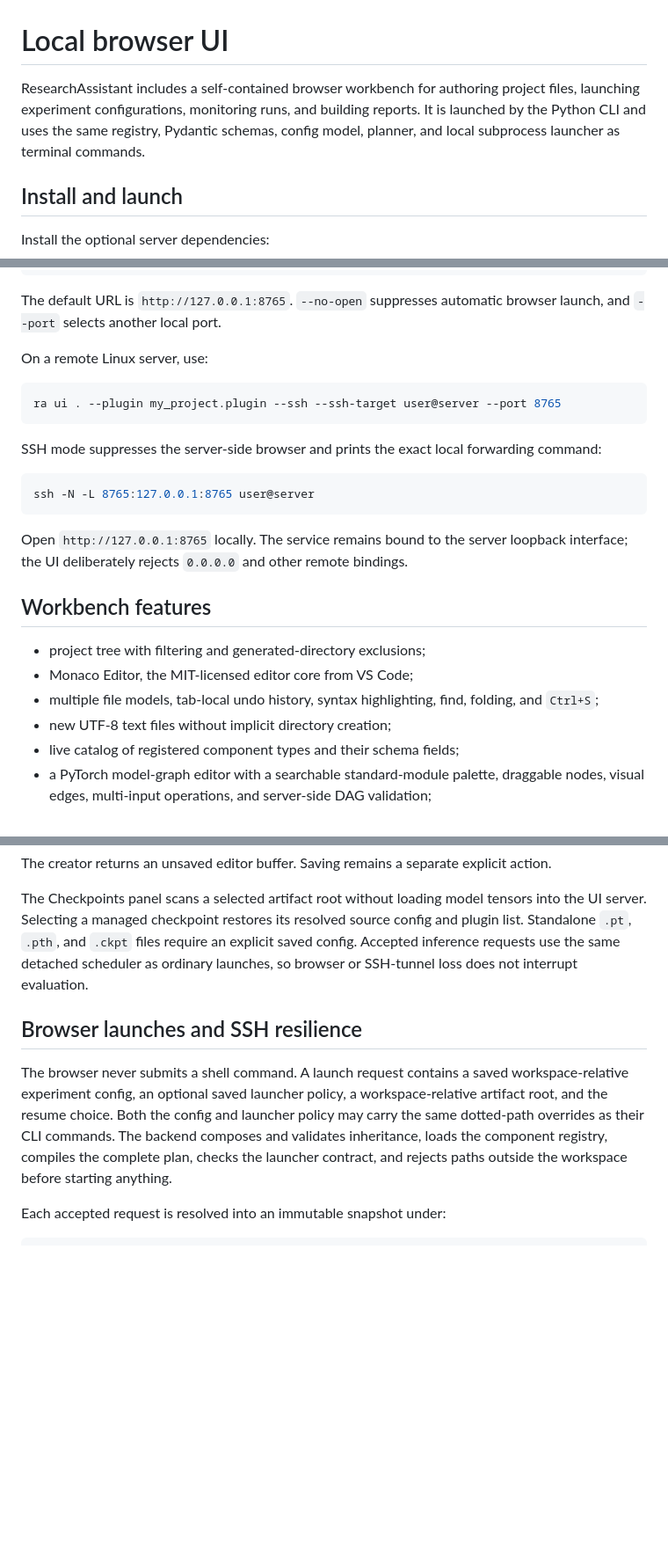
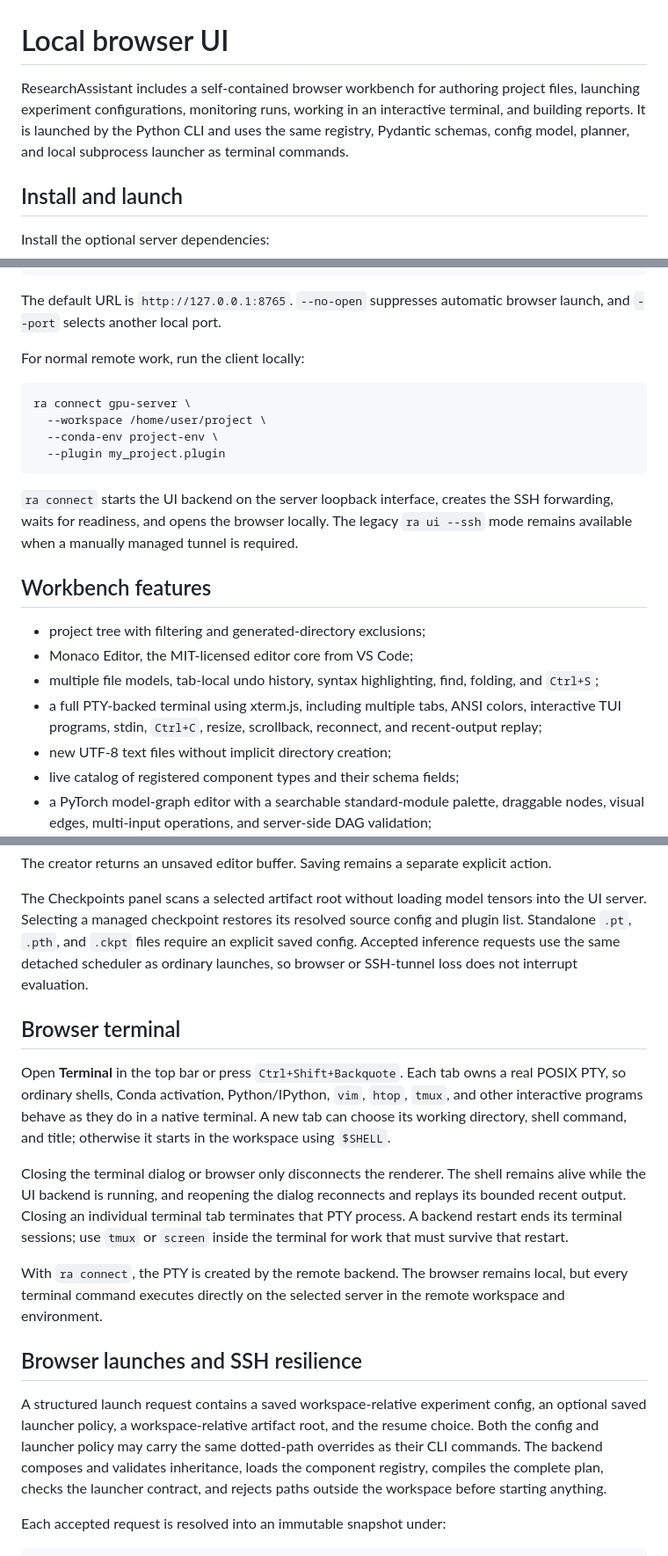
Before and after one commit to AkziumMerlin/researchassistant, a Markdown page: docs/ui.md, 3 parts joined by grey strips. Shown at 88% size. Rendered like a GitHub page; blank space fills up the shorter version.

Commit message:
Document the interactive browser terminal

````diff
--- a/docs/ui.md
+++ b/docs/ui.md
@@ -1,9 +1,9 @@
 # Local browser UI
 
 ResearchAssistant includes a self-contained browser workbench for authoring project files,
-launching experiment configurations, monitoring runs, and building reports. It is launched by the
-Python CLI and uses the same registry, Pydantic schemas, config model, planner, and local
-subprocess launcher as terminal commands.
+launching experiment configurations, monitoring runs, working in an interactive terminal, and
+building reports. It is launched by the Python CLI and uses the same registry, Pydantic schemas,
+config model, planner, and local subprocess launcher as terminal commands.
 
 ## Install and launch
 
@@ -22,26 +22,26 @@ ra ui . --plugin my_project.plugin
 The default URL is `http://127.0.0.1:8765`. `--no-open` suppresses automatic browser launch, and
 `--port` selects another local port.
 
-On a remote Linux server, use:
+For normal remote work, run the client locally:
 
 ```bash
-ra ui . --plugin my_project.plugin --ssh --ssh-target user@server --port 8765
+ra connect gpu-server \
+  --workspace /home/user/project \
+  --conda-env project-env \
+  --plugin my_project.plugin
 ```
 
-SSH mode suppresses the server-side browser and prints the exact local forwarding command:
-
-```bash
-ssh -N -L 8765:127.0.0.1:8765 user@server
-```
-
-Open `http://127.0.0.1:8765` locally. The service remains bound to the server loopback interface;
-the UI deliberately rejects `0.0.0.0` and other remote bindings.
+`ra connect` starts the UI backend on the server loopback interface, creates the SSH forwarding,
+waits for readiness, and opens the browser locally. The legacy `ra ui --ssh` mode remains available
+when a manually managed tunnel is required.
 
 ## Workbench features
 
 - project tree with filtering and generated-directory exclusions;
 - Monaco Editor, the MIT-licensed editor core from VS Code;
 - multiple file models, tab-local undo history, syntax highlighting, find, folding, and `Ctrl+S`;
+- a full PTY-backed terminal using xterm.js, including multiple tabs, ANSI colors, interactive TUI
+  programs, stdin, `Ctrl+C`, resize, scrollback, reconnect, and recent-output replay;
 - new UTF-8 text files without implicit directory creation;
 - live catalog of registered component types and their schema fields;
 - a PyTorch model-graph editor with a searchable standard-module palette, draggable nodes,
@@ -84,14 +84,29 @@ Standalone `.pt`, `.pth`, and `.ckpt` files require an explicit saved config. Ac
 requests use the same detached scheduler as ordinary launches, so browser or SSH-tunnel loss does
 not interrupt evaluation.
 
+## Browser terminal
+
+Open **Terminal** in the top bar or press `Ctrl+Shift+Backquote`. Each tab owns a real POSIX PTY, so
+ordinary shells, Conda activation, Python/IPython, `vim`, `htop`, `tmux`, and other interactive
+programs behave as they do in a native terminal. A new tab can choose its working directory, shell
+command, and title; otherwise it starts in the workspace using `$SHELL`.
+
+Closing the terminal dialog or browser only disconnects the renderer. The shell remains alive while
+the UI backend is running, and reopening the dialog reconnects and replays its bounded recent
+output. Closing an individual terminal tab terminates that PTY process. A backend restart ends its
+terminal sessions; use `tmux` or `screen` inside the terminal for work that must survive that
+restart.
+
+With `ra connect`, the PTY is created by the remote backend. The browser remains local, but every
+terminal command executes directly on the selected server in the remote workspace and environment.
+
 ## Browser launches and SSH resilience
 
-The browser never submits a shell command. A launch request contains a saved workspace-relative
-experiment config, an optional saved launcher policy, a workspace-relative artifact root, and the
-resume choice. Both the config and launcher policy may carry the same dotted-path overrides as
-their CLI commands. The backend composes and validates inheritance, loads the component registry,
-compiles the complete plan, checks the launcher contract, and rejects paths outside the workspace
-before starting anything.
+A structured launch request contains a saved workspace-relative experiment config, an optional
+saved launcher policy, a workspace-relative artifact root, and the resume choice. Both the config
+and launcher policy may carry the same dotted-path overrides as their CLI commands. The backend
+composes and validates inheritance, loads the component registry, compiles the complete plan,
+checks the launcher contract, and rejects paths outside the workspace before starting anything.
 
 Each accepted request is resolved into an immutable snapshot under:
 
````
Also changed, not shown: other parts of docs/ui.md (+11 -12 lines).
